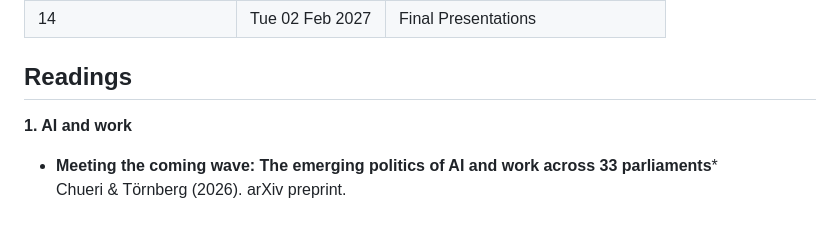
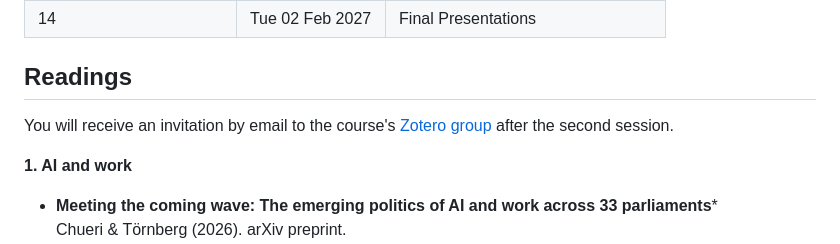
Before and after one commit to carinahausladen/ai-public-governance, a Markdown page: README.md, the part around the change. Rendered like a GitHub page; blank space fills up the shorter version.

Commit message:
Add Zotero group link to README
Co-Authored-By: Claude Opus 5.5 <noreply@anthropic.com>

```diff
--- a/README.md
+++ b/README.md
@@ -33,6 +33,8 @@ This seminar examines the concentration of power in AI development, its conseque
 
 
 ## Readings
+
+You will receive an invitation by email to the course's [Zotero group](https://www.zotero.org/groups/6694924) after the second session.
 
 **1. AI and work**
 
```
